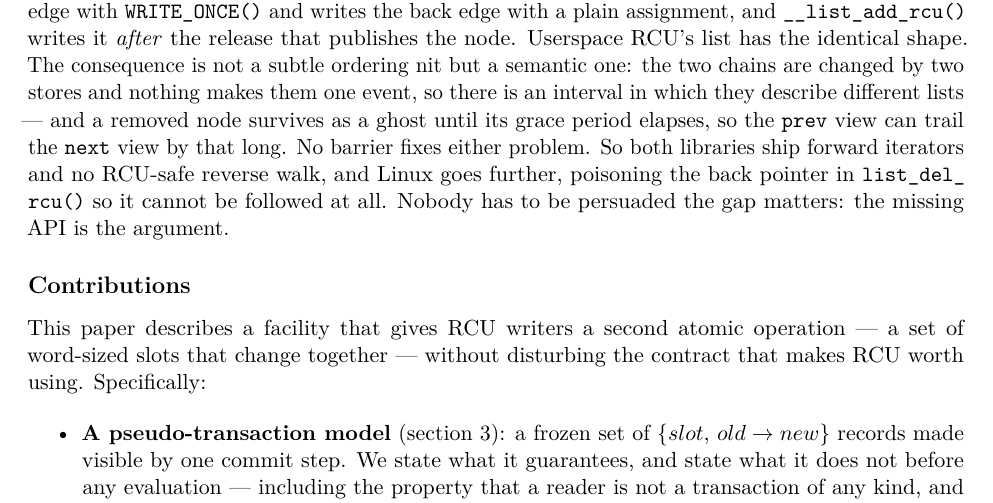
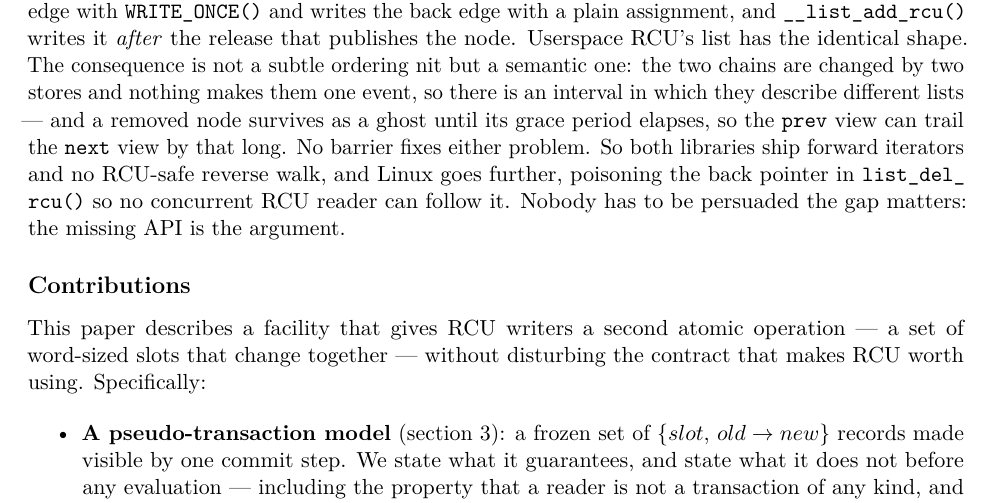
Before and after one commit to compudj/articles, a LaTeX paper (p1-sw-flip-latch/main.tex): part of page 2 of 31, cut so that both start at the same text. Compiled offline with pdfLaTeX.

Commit message:
p1: the poisoned back pointer stops concurrent RCU readers, not all walks
Per review: list_del_rcu() poisons the back pointer to stop lockless
reverse traversal, but an updater holding the update-side lock (which
excludes deletions) can still follow it. Change "cannot be followed at
all" to "no concurrent RCU reader can follow it".

Signed-off-by: Mathieu Desnoyers <mathieu.desnoyers@efficios.com>

```diff
--- a/p1-sw-flip-latch/main.tex
+++ b/p1-sw-flip-latch/main.tex
@@ -92,8 +92,9 @@ in which they describe different lists --- and a removed node survives as a
 ghost until its grace period elapses, so the \code{prev} view can trail the
 \code{next} view by that long. No barrier fixes either problem. So both
 libraries ship forward iterators and no \rcu-safe reverse walk, and Linux goes
-further, poisoning the back pointer in \code{list\_del\_rcu()} so it cannot be
-followed at all. Nobody has to be persuaded the gap matters: the missing API is
+further, poisoning the back pointer in \code{list\_del\_rcu()} so no concurrent
+\rcu reader can follow it. Nobody has to be persuaded the gap matters: the
+missing API is
 the argument.
 
 \subsection*{Contributions}
```
